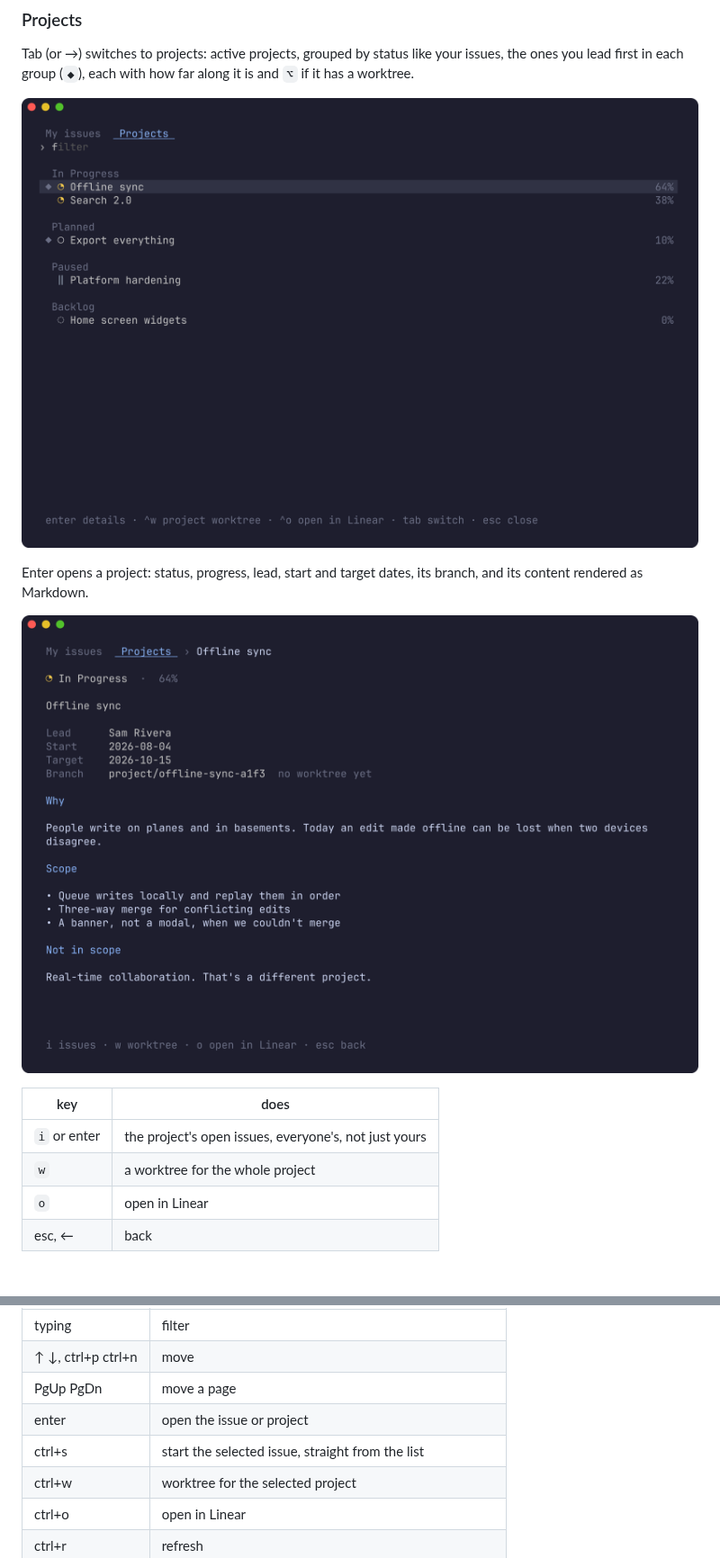
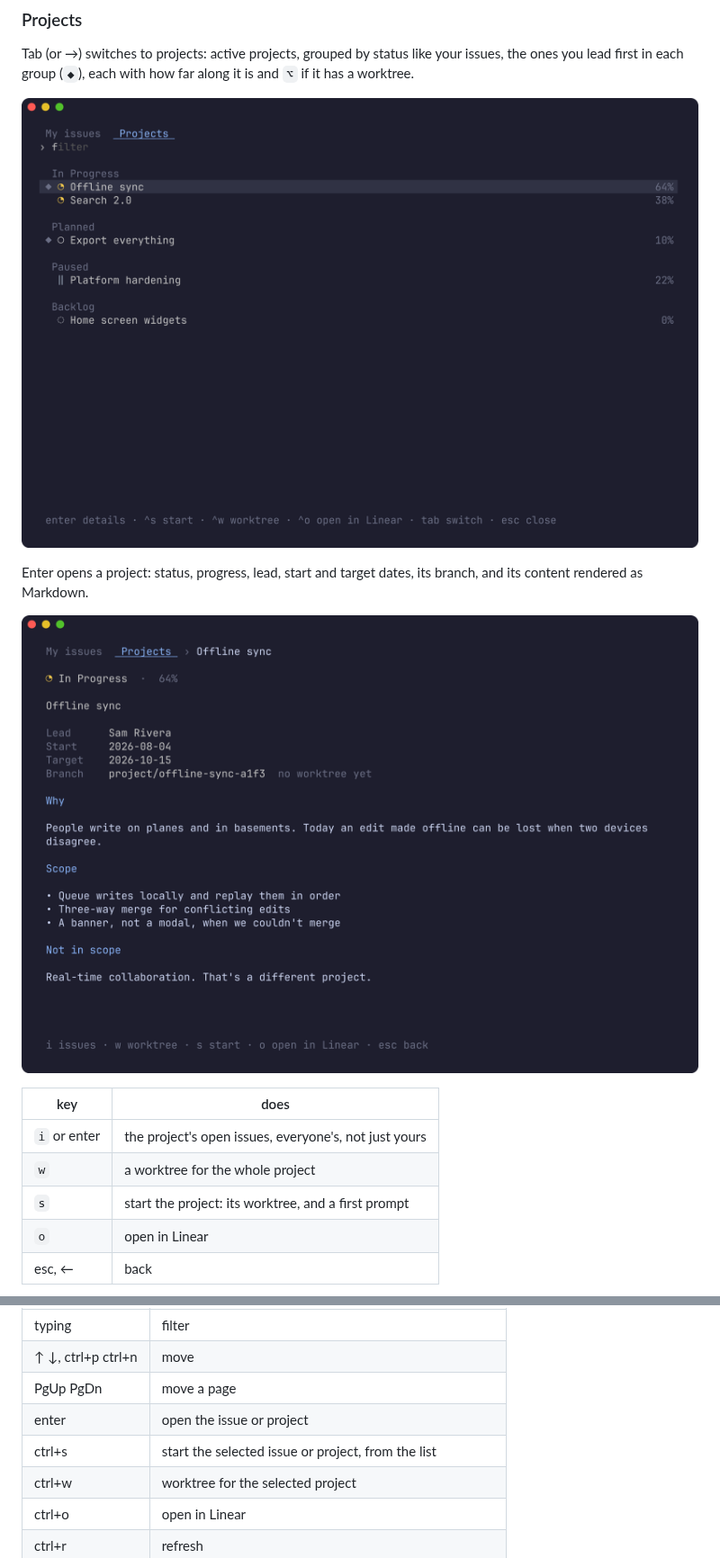
Before and after one commit to mrolafsson/herdr-linear, a Markdown page: README.md, 2 parts joined by grey strips. Shown at 90% size. Drawn GitHub-style; pictures changed too: docs/images/project.png, docs/images/projects.png; blank space fills up the shorter version.

Commit message:
feat: start a project — its worktree and a first prompt
Co-Authored-By: Claude Opus 5.5 (1M context) <noreply@anthropic.com>
Claude-Session: https://claude.ai/code/session_01QqqnGyFA658RDNuiQdbmcA

```diff
--- a/README.md
+++ b/README.md
@@ -226,6 +226,7 @@ branch, and its content rendered as Markdown.
 |--------------|--------------------------------------------------------|
 | `i` or enter | the project's open issues, everyone's, not just yours  |
 | `w`          | a worktree for the whole project                       |
+| `s`          | start the project: its worktree, and a first prompt    |
 | `o`          | open in Linear                                         |
 | esc, ←       | back                                                   |
 
@@ -243,7 +244,7 @@ In the list:
 | ↑ ↓, ctrl+p ctrl+n   | move                                                   |
 | PgUp PgDn            | move a page                                            |
 | enter                | open the issue or project                              |
-| ctrl+s               | start the selected issue, straight from the list       |
+| ctrl+s               | start the selected issue or project, from the list     |
 | ctrl+w               | worktree for the selected project                      |
 | ctrl+o               | open in Linear                                         |
 | ctrl+r               | refresh                                                |
```
Also changed, not shown: other parts of README.md (+11 -0 lines), CHANGELOG.md (+2 -0 lines), 7 other files.
